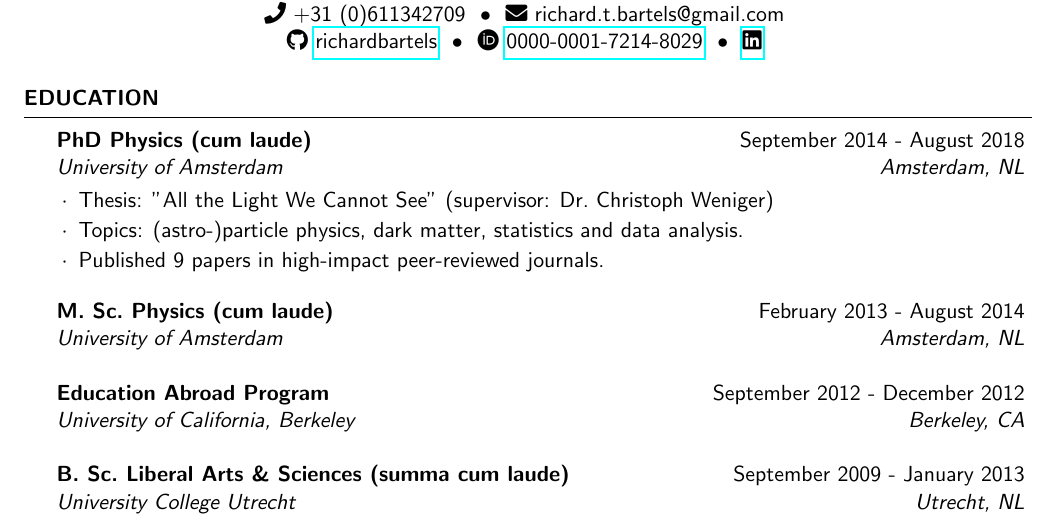
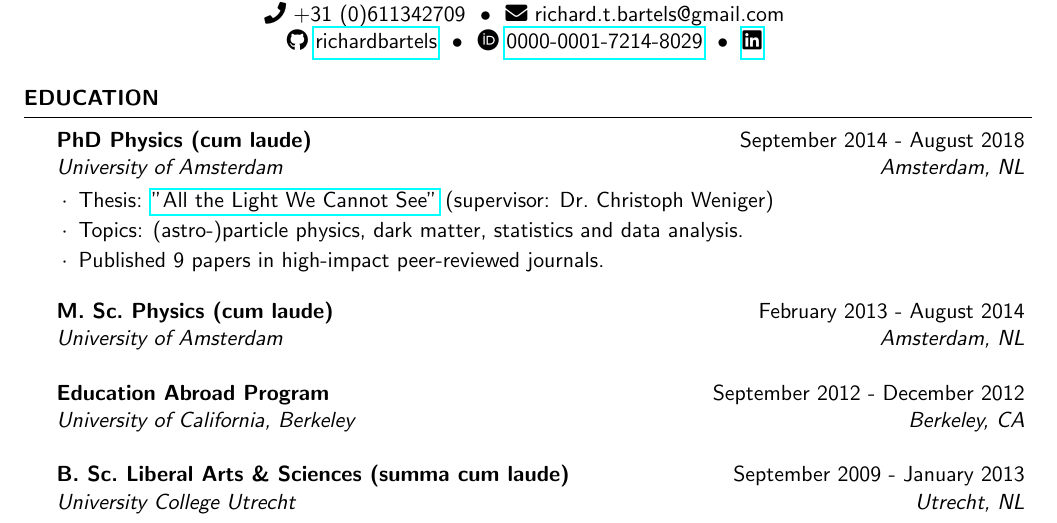
Before and after one commit to richardbartels/resume, a LaTeX CV (cv.tex): part of page 1 of 6, cut so that both start at the same text. Compiled offline with pdfLaTeX.

Commit message:
Add hyperlink to thesis;

```diff
--- a/cv.tex
+++ b/cv.tex
@@ -53,7 +53,7 @@
 
 \begin{rSubsection}{PhD Physics (cum laude)}{September 2014 - August 2018}{University of Amsterdam}{Amsterdam, NL}
 \vspace{-1.5em}
-\item Thesis: "All the Light We Cannot See" (supervisor: Dr.~Christoph Weniger)
+\item Thesis: \href{https://pure.uva.nl/ws/files/28193639/Thesis.pdf}{"All the Light We Cannot See"} (supervisor: Dr.~Christoph Weniger)
 \item Topics: (astro-)particle physics, dark matter, statistics and data analysis.
 \item Published 9 papers in high-impact peer-reviewed journals.
 \end{rSubsection}
```
Also changed, not shown: cv.tex (4 more changed lines).
